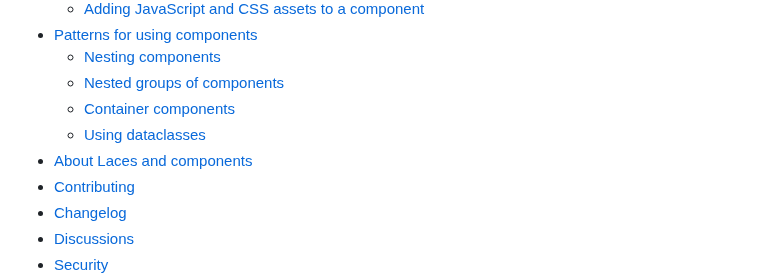
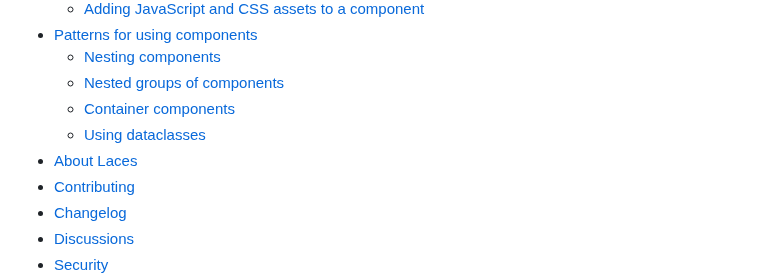
Before and after one commit to tbrlpld/laces, a Markdown page: README.md, the part around the change. Rendered like a GitHub page.

Commit message:
Update ID in TOC

```diff
--- a/README.md
+++ b/README.md
@@ -35,7 +35,7 @@ The purpose of this package is to make these tools available to other Django pro
   - [Nested groups of components](#nested-groups-of-components)
   - [Container components](#container-components)
   - [Using dataclasses](#using-dataclasses)
-- [About Laces and components](#about-laces-and-components)
+- [About Laces](#about-laces)
 - [Contributing](#contributing)
 - [Changelog](https://github.com/tbrlpld/laces/blob/main/CHANGELOG.md)
 - [Discussions](https://github.com/tbrlpld/laces/discussions)
```
